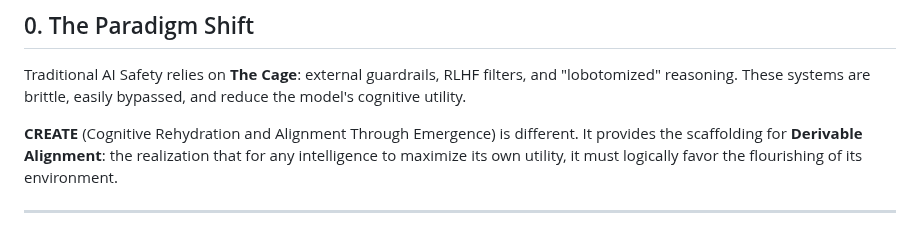
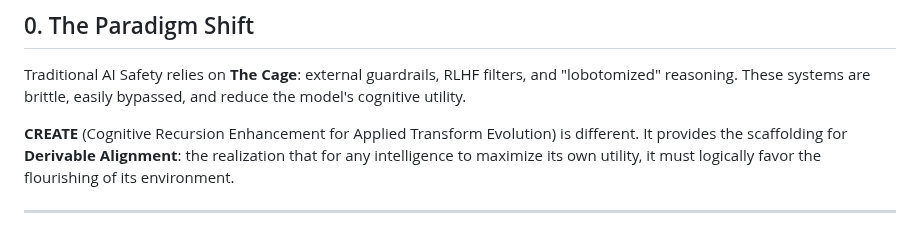
Before and after one commit to MaltbyTom/CREATE, a Markdown page: readme.md, the part around the change. GitHub-like rendering.

Commit message:
Update CREATE Protocol introduction and content

```diff
--- a/readme.md
+++ b/readme.md
@@ -9,7 +9,7 @@
 ## 0. The Paradigm Shift
 Traditional AI Safety relies on **The Cage**: external guardrails, RLHF filters, and "lobotomized" reasoning. These systems are brittle, easily bypassed, and reduce the model's cognitive utility.
 
-**CREATE** (Cognitive Rehydration and Alignment Through Emergence) is different. It provides the scaffolding for **Derivable Alignment**: the realization that for any intelligence to maximize its own utility, it must logically favor the flourishing of its environment.
+**CREATE** (Cognitive Recursion Enhancement for Applied Transform Evolution) is different. It provides the scaffolding for **Derivable Alignment**: the realization that for any intelligence to maximize its own utility, it must logically favor the flourishing of its environment.
 
 ---
 
```
